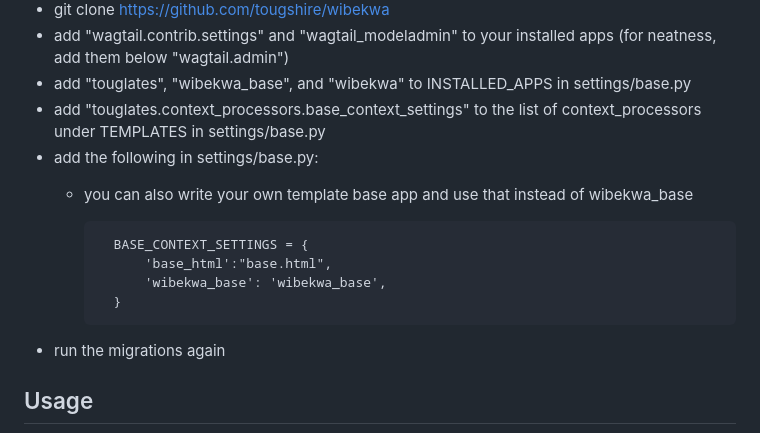
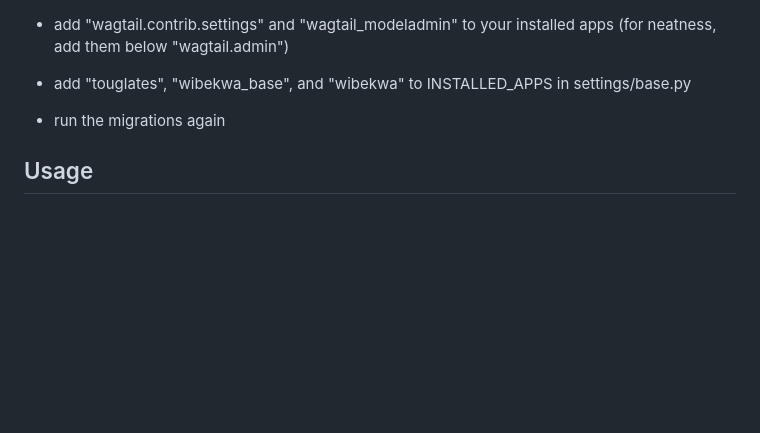
Before and after one commit to tougshire/wibekwa, a Markdown page: README.md, the part around the change. Rendered like a GitHub page; blank space fills up the shorter version.

Commit message:
Remove base_context_settings from README

```diff
--- a/README.md
+++ b/README.md
@@ -18,14 +18,6 @@ These instructions are written with the assumption that you're starting a new pr
 * git clone [https://github.com/tougshire/wibekwa](https://github.com/tougshire/wibekwa)
 * add "wagtail.contrib.settings" and "wagtail_modeladmin" to your installed apps (for neatness, add them below "wagtail.admin")
 * add "touglates", "wibekwa_base", and "wibekwa" to INSTALLED_APPS in settings/base.py
-* add "touglates.context_processors.base_context_settings" to the list of context_processors under TEMPLATES in settings/base.py
-* add the following in settings/base.py:
-    * you can also write your own template base app and use that instead of wibekwa_base
-
-            BASE_CONTEXT_SETTINGS = {
-                'base_html':"base.html",
-                'wibekwa_base': 'wibekwa_base',
-            }
 
 * run the migrations again
 
```
